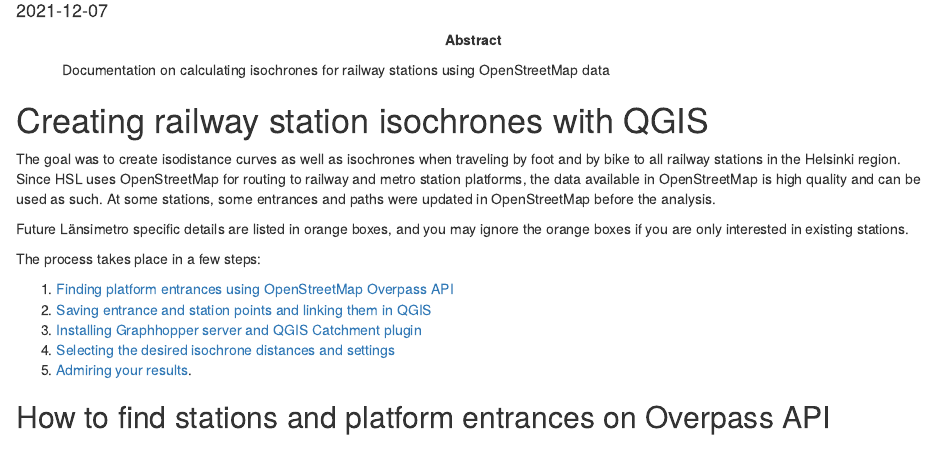
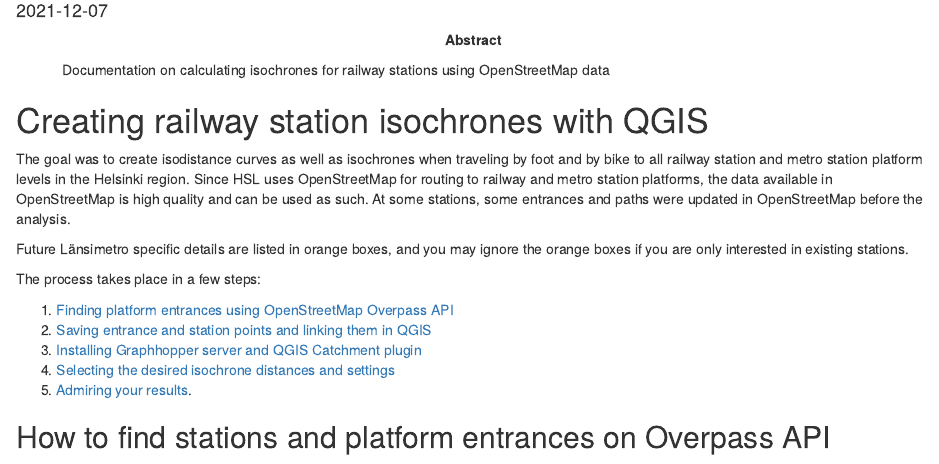
Before and after one commit to GispoCoding/how_to_create_isochrones, an R Markdown document (src/index.Rmd): the page in a window 1100 px wide, from 100 px down. Rendered offline with R 4.5, knitr and Pandoc, with nearby package versions; drawn as R Markdown's standard HTML page in place of the format the file asks for.

Commit message:
Add clarification

```diff
--- a/src/index.Rmd
+++ b/src/index.Rmd
@@ -17,8 +17,8 @@
 # Creating railway station isochrones with QGIS
 
 The goal was to create isodistance curves as well as isochrones when traveling
-by foot and by bike to all railway stations in the Helsinki region. Since HSL
-uses OpenStreetMap for routing to railway and metro station platforms, the data
+by foot and by bike to all railway station and metro station platform levels in the Helsinki
+region. Since HSL uses OpenStreetMap for routing to railway and metro station platforms, the data
 available in OpenStreetMap is high quality and can be used as such. At some
 stations, some entrances and paths were updated in OpenStreetMap before the analysis.
 
```
